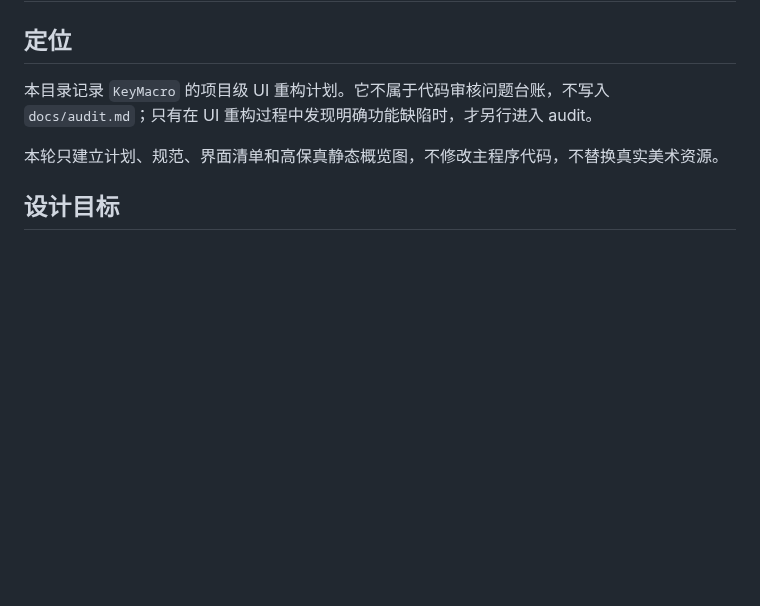
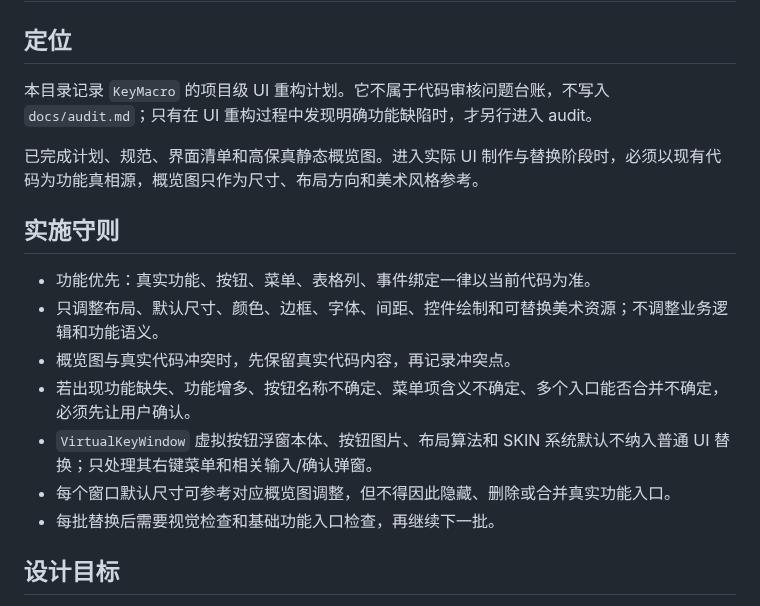
Before and after one commit to yb901104-wq/spineQuickKeys, a Markdown page: docs/ui-refactor/plan.md, the part around the change. Rendered like a GitHub page; blank space fills up the shorter version.

```diff
--- a/docs/ui-refactor/plan.md
+++ b/docs/ui-refactor/plan.md
@@ -4,7 +4,17 @@
 
 本目录记录 `KeyMacro` 的项目级 UI 重构计划。它不属于代码审核问题台账，不写入 `docs/audit.md`；只有在 UI 重构过程中发现明确功能缺陷时，才另行进入 audit。
 
-本轮只建立计划、规范、界面清单和高保真静态概览图，不修改主程序代码，不替换真实美术资源。
+已完成计划、规范、界面清单和高保真静态概览图。进入实际 UI 制作与替换阶段时，必须以现有代码为功能真相源，概览图只作为尺寸、布局方向和美术风格参考。
+
+## 实施守则
+
+- 功能优先：真实功能、按钮、菜单、表格列、事件绑定一律以当前代码为准。
+- 只调整布局、默认尺寸、颜色、边框、字体、间距、控件绘制和可替换美术资源；不调整业务逻辑和功能语义。
+- 概览图与真实代码冲突时，先保留真实代码内容，再记录冲突点。
+- 若出现功能缺失、功能增多、按钮名称不确定、菜单项含义不确定、多个入口能否合并不确定，必须先让用户确认。
+- `VirtualKeyWindow` 虚拟按钮浮窗本体、按钮图片、布局算法和 SKIN 系统默认不纳入普通 UI 替换；只处理其右键菜单和相关输入/确认弹窗。
+- 每个窗口默认尺寸可参考对应概览图调整，但不得因此隐藏、删除或合并真实功能入口。
+- 每批替换后需要视觉检查和基础功能入口检查，再继续下一批。
 
 ## 设计目标
 
```
Also changed, not shown: docs/ui-refactor/overview.md (+7 -3 lines), docs/ui-refactor/resource-overview.md (added, +110 -0 lines), docs/ui-refactor/mockups/01-main-window.png, docs/ui-refactor/mockups/02-sequence-editor.png, docs/ui-refactor/mockups/04-spine-hotkey-editor.png, docs/ui-refactor/mockups/06-batch-copy.png, 1 other file.
